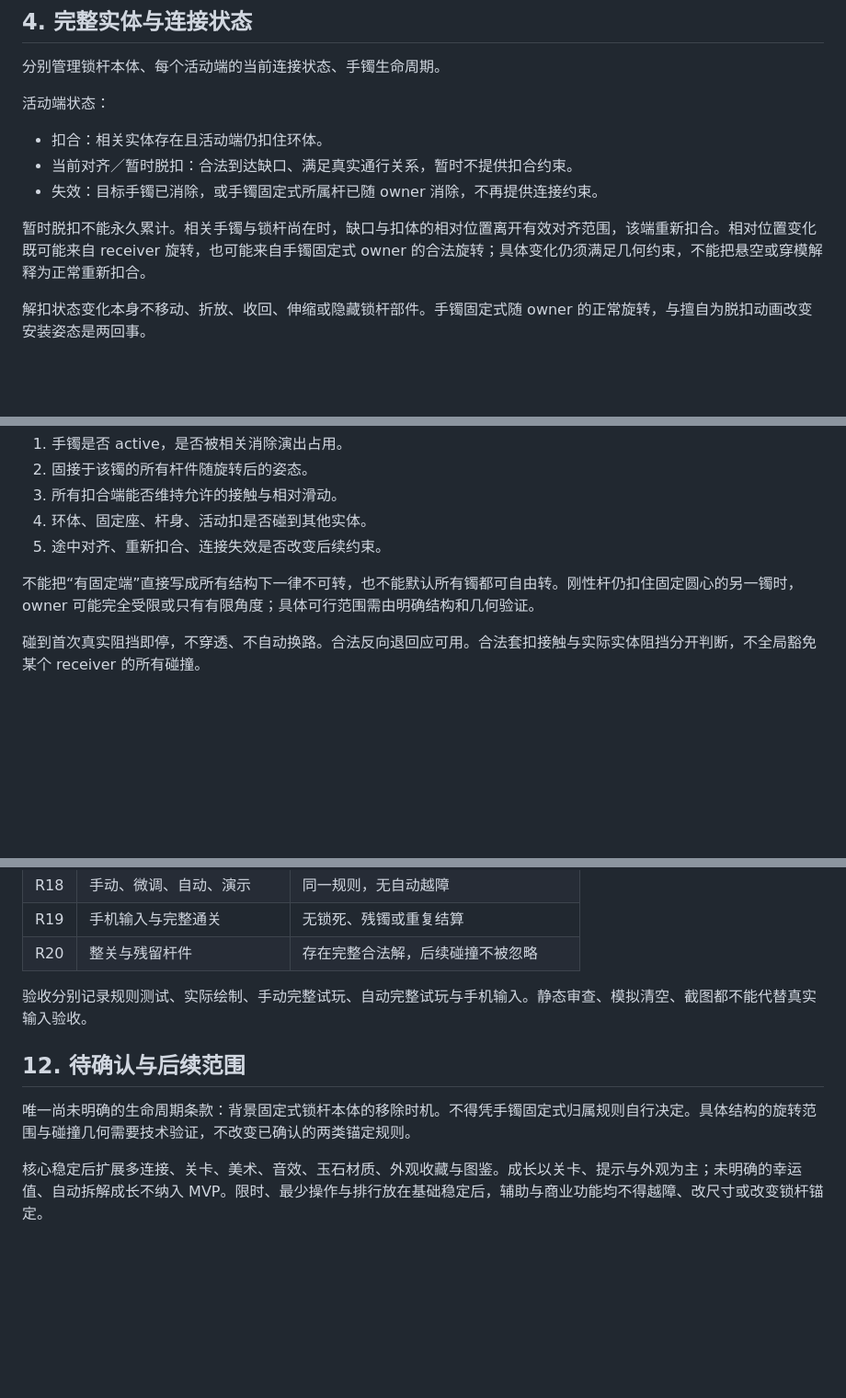
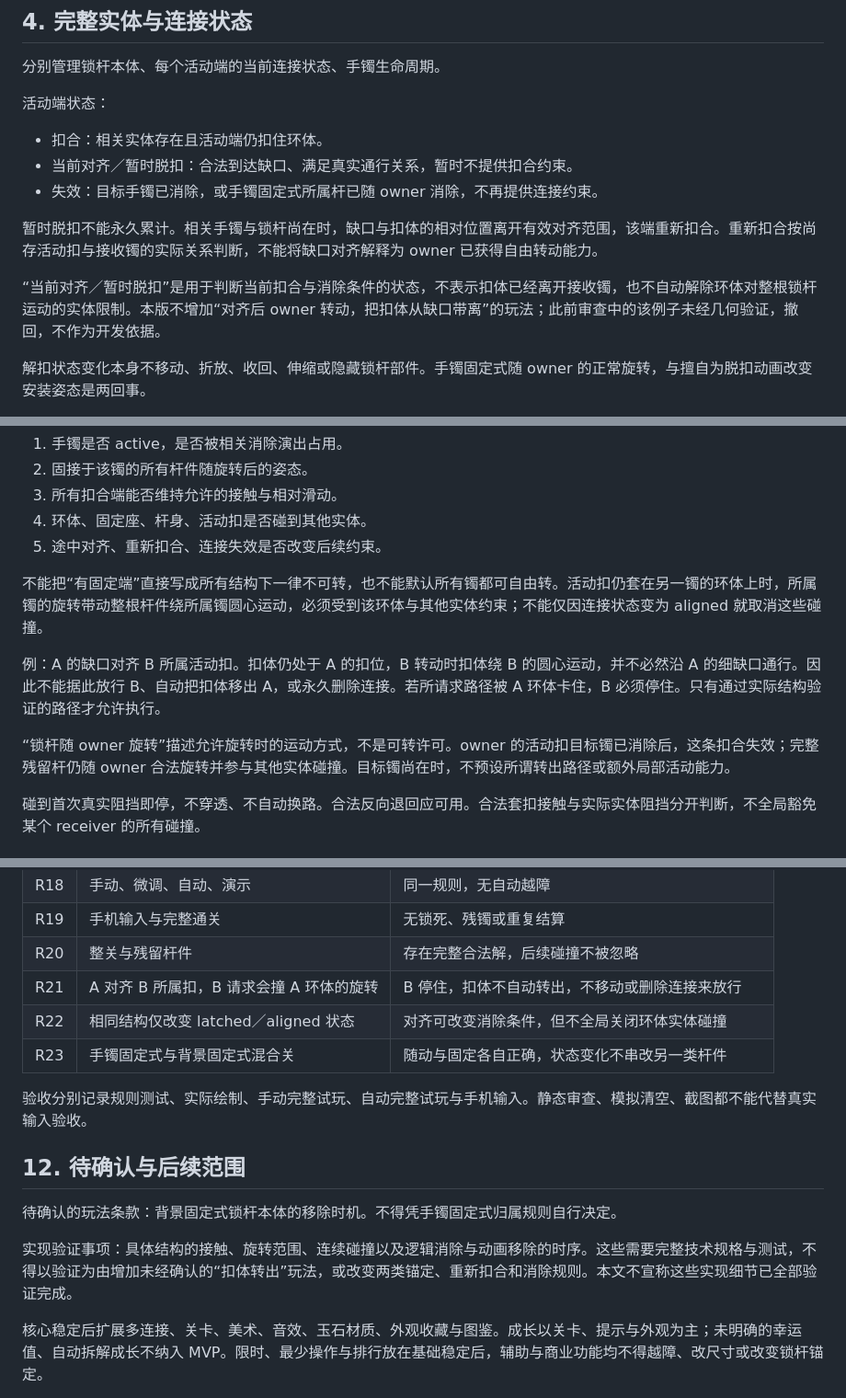
Before and after one commit to BaiMaGod/zhuanshouzhuo, a Markdown page: docs/转手镯消除玩法设计文档.md, 3 parts joined by grey strips. Shown at 92% size. Drawn GitHub-style; blank space fills up the shorter version.

Commit message:
docs: clarify alignment does not release owner rotation constraints

```diff
--- a/docs/转手镯消除玩法设计文档.md
+++ b/docs/转手镯消除玩法设计文档.md
@@ -73,7 +73,9 @@ MVP 使用固定圆心二维布局。手镯绕自身圆心顺、逆时针旋转
 - 当前对齐／暂时脱扣：合法到达缺口、满足真实通行关系，暂时不提供扣合约束。
 - 失效：目标手镯已消除，或手镯固定式所属杆已随 owner 消除，不再提供连接约束。
 
-暂时脱扣不能永久累计。相关手镯与锁杆尚在时，缺口与扣体的相对位置离开有效对齐范围，该端重新扣合。相对位置变化既可能来自 receiver 旋转，也可能来自手镯固定式 owner 的合法旋转；具体变化仍须满足几何约束，不能把悬空或穿模解释为正常重新扣合。
+暂时脱扣不能永久累计。相关手镯与锁杆尚在时，缺口与扣体的相对位置离开有效对齐范围，该端重新扣合。重新扣合按尚存活动扣与接收镯的实际关系判断，不能将缺口对齐解释为 owner 已获得自由转动能力。
+
+“当前对齐／暂时脱扣”是用于判断当前扣合与消除条件的状态，不表示扣体已经离开接收镯，也不自动解除环体对整根锁杆运动的实体限制。本版不增加“对齐后 owner 转动，把扣体从缺口带离”的玩法；此前审查中的该例子未经几何验证，撤回，不作为开发依据。
 
 解扣状态变化本身不移动、折放、收回、伸缩或隐藏锁杆部件。手镯固定式随 owner 的正常旋转，与擅自为脱扣动画改变安装姿态是两回事。
 
@@ -92,7 +94,11 @@ MVP 使用固定圆心二维布局。手镯绕自身圆心顺、逆时针旋转
 4. 环体、固定座、杆身、活动扣是否碰到其他实体。
 5. 途中对齐、重新扣合、连接失效是否改变后续约束。
 
-不能把“有固定端”直接写成所有结构下一律不可转，也不能默认所有镯都可自由转。刚性杆仍扣住固定圆心的另一镯时，owner 可能完全受限或只有有限角度；具体可行范围需由明确结构和几何验证。
+不能把“有固定端”直接写成所有结构下一律不可转，也不能默认所有镯都可自由转。活动扣仍套在另一镯的环体上时，所属镯的旋转带动整根杆件绕所属镯圆心运动，必须受到该环体与其他实体约束；不能仅因连接状态变为 aligned 就取消这些碰撞。
+
+例：A 的缺口对齐 B 所属活动扣。扣体仍处于 A 的扣位，B 转动时扣体绕 B 的圆心运动，并不必然沿 A 的细缺口通行。因此不能据此放行 B、自动把扣体移出 A，或永久删除连接。若所请求路径被 A 环体卡住，B 必须停住。只有通过实际结构验证的路径才允许执行。
+
+“锁杆随 owner 旋转”描述允许旋转时的运动方式，不是可转许可。owner 的活动扣目标镯已消除后，这条扣合失效；完整残留杆仍随 owner 合法旋转并参与其他实体碰撞。目标镯尚在时，不预设所谓转出路径或额外局部活动能力。
 
 碰到首次真实阻挡即停，不穿透、不自动换路。合法反向退回应可用。合法套扣接触与实际实体阻挡分开判断，不全局豁免某个 receiver 的所有碰撞。
 
@@ -237,12 +243,17 @@ G 拥有两根手镯固定式杆件，分别扣住 A、B。假设 A、B 可以
 | R18 | 手动、微调、自动、演示 | 同一规则，无自动越障 |
 | R19 | 手机输入与完整通关 | 无锁死、残镯或重复结算 |
 | R20 | 整关与残留杆件 | 存在完整合法解，后续碰撞不被忽略 |
+| R21 | A 对齐 B 所属扣，B 请求会撞 A 环体的旋转 | B 停住，扣体不自动转出，不移动或删除连接来放行 |
+| R22 | 相同结构仅改变 latched／aligned 状态 | 对齐可改变消除条件，但不全局关闭环体实体碰撞 |
+| R23 | 手镯固定式与背景固定式混合关 | 随动与固定各自正确，状态变化不串改另一类杆件 |
 
 验收分别记录规则测试、实际绘制、手动完整试玩、自动完整试玩与手机输入。静态审查、模拟清空、截图都不能代替真实输入验收。
 
 ## 12. 待确认与后续范围
 
-唯一尚未明确的生命周期条款：背景固定式锁杆本体的移除时机。不得凭手镯固定式归属规则自行决定。具体结构的旋转范围与碰撞几何需要技术验证，不改变已确认的两类锚定规则。
+待确认的玩法条款：背景固定式锁杆本体的移除时机。不得凭手镯固定式归属规则自行决定。
+
+实现验证事项：具体结构的接触、旋转范围、连续碰撞以及逻辑消除与动画移除的时序。这些需要完整技术规格与测试，不得以验证为由增加未经确认的“扣体转出”玩法，或改变两类锚定、重新扣合和消除规则。本文不宣称这些实现细节已全部验证完成。
 
 核心稳定后扩展多连接、关卡、美术、音效、玉石材质、外观收藏与图鉴。成长以关卡、提示与外观为主；未明确的幸运值、自动拆解成长不纳入 MVP。限时、最少操作与排行放在基础稳定后，辅助与商业功能均不得越障、改尺寸或改变锁杆锚定。
 
```
Also changed, not shown: other parts of docs/转手镯消除玩法设计文档.md (+5 -4 lines).
